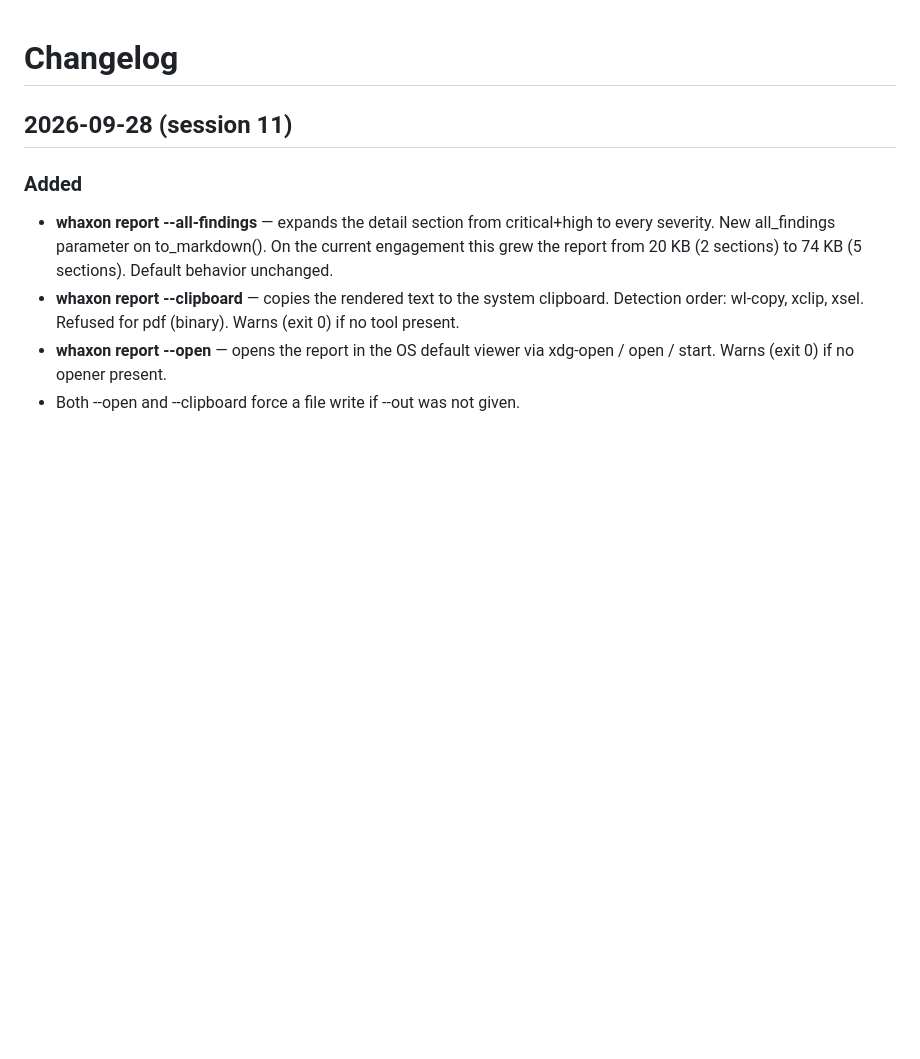
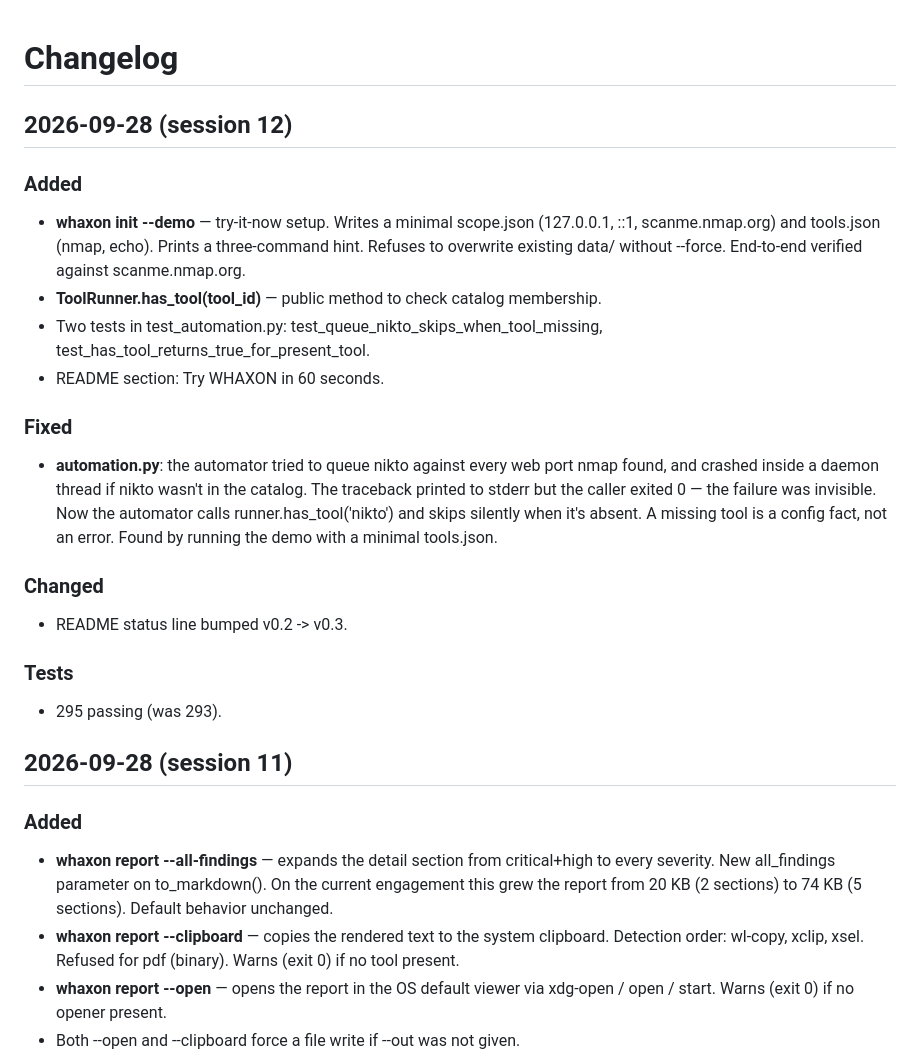
Before and after one commit to andreipath26/WHAXON, a Markdown page: docs/CHANGELOG.md, the part around the change. Drawn GitHub-style; blank space fills up the shorter version.

Commit message:
docs(changelog): session 12 — whaxon init --demo + automator fix

```diff
--- a/docs/CHANGELOG.md
+++ b/docs/CHANGELOG.md
@@ -1,4 +1,25 @@
 # Changelog
+
+## 2026-09-28 (session 12)
+
+### Added
+
+- **whaxon init --demo** — try-it-now setup. Writes a minimal scope.json (127.0.0.1, ::1, scanme.nmap.org) and tools.json (nmap, echo). Prints a three-command hint. Refuses to overwrite existing data/ without --force. End-to-end verified against scanme.nmap.org.
+- **ToolRunner.has_tool(tool_id)** — public method to check catalog membership.
+- Two tests in test_automation.py: test_queue_nikto_skips_when_tool_missing, test_has_tool_returns_true_for_present_tool.
+- README section: Try WHAXON in 60 seconds.
+
+### Fixed
+
+- **automation.py**: the automator tried to queue nikto against every web port nmap found, and crashed inside a daemon thread if nikto wasn't in the catalog. The traceback printed to stderr but the caller exited 0 — the failure was invisible. Now the automator calls runner.has_tool('nikto') and skips silently when it's absent. A missing tool is a config fact, not an error. Found by running the demo with a minimal tools.json.
+
+### Changed
+
+- README status line bumped v0.2 -> v0.3.
+
+### Tests
+
+- 295 passing (was 293).
 
 ## 2026-09-28 (session 11)
 
```
